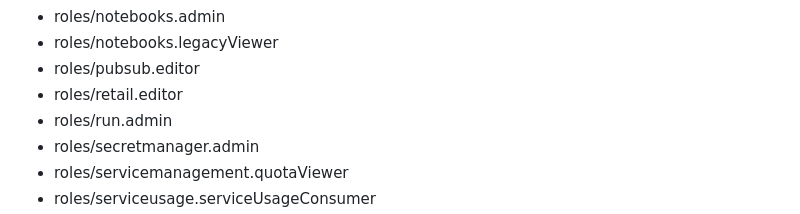
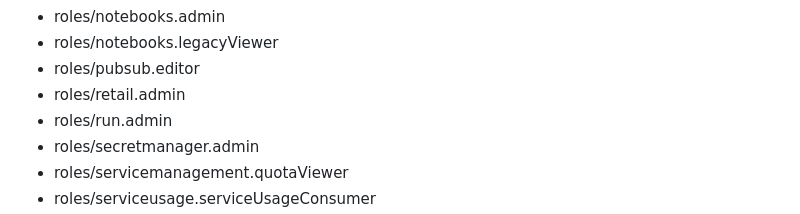
Before and after one commit to vishal1565/CB-Product-Recommender, a Markdown page: README.md, the part around the change. Drawn GitHub-style.

Commit message:
Repo Automation

```diff
--- a/README.md
+++ b/README.md
@@ -114,7 +114,7 @@ Every team member has the following roles granted at project level:
 * roles/notebooks.admin
 * roles/notebooks.legacyViewer
 * roles/pubsub.editor
-* roles/retail.editor
+* roles/retail.admin
 * roles/run.admin
 * roles/secretmanager.admin
 * roles/servicemanagement.quotaViewer
```
